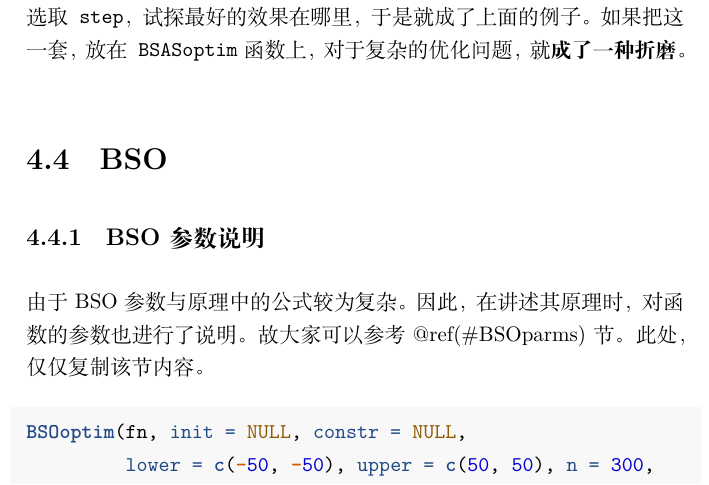
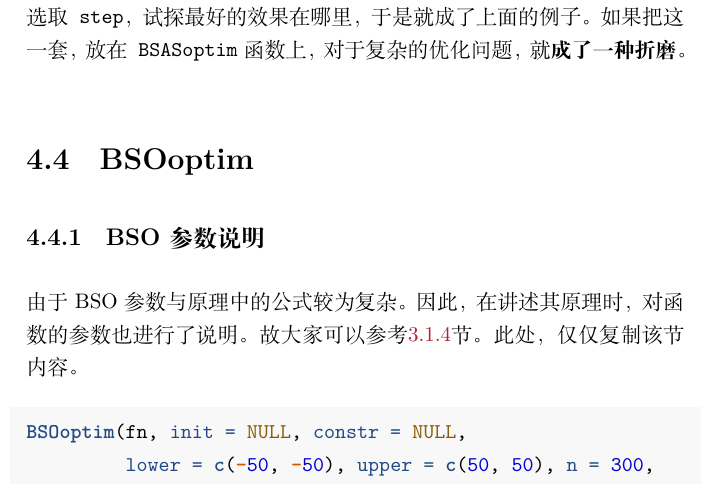
Before and after one commit to jywang2016/rBAS_documents, a LaTeX thesis (docs/bookdown.tex): part of page 51 of 95, cut so that both start at the same text. Compiled offline with XeLaTeX.

Commit message:
修改BSO章节超链接错误

```diff
--- a/docs/bookdown.tex
+++ b/docs/bookdown.tex
@@ -1470,11 +1470,11 @@ x_5\in&[27,45] \notag\\
 \texttt{BSAS-WPT}没有做过多的参数调节，即可获得更畅快地优化体验。举例，在对\texttt{Himmelblau}函数进行优化时，我仅仅设定了随机种子\texttt{seed}，然后把\texttt{step}从1调到了2，看了看效果的变化。发现都不错，最后每隔0.1选取\texttt{step}，试探最好的效果在哪里，于是就成了上面的例子。
 如果把这一套，放在\texttt{BSASoptim}函数上，对于复杂的优化问题，就\textbf{成了一种折磨}。
 
-\section{BSO}\label{bso-1}
-
-\subsection{BSO参数说明}\label{bso}
-
-由于BSO参数与原理中的公式较为复杂。因此，在讲述其原理时，对函数的参数也进行了说明。故大家可以参考@ref(\#BSOparms)节。此处，仅仅复制该节内容。
+\section{BSOoptim}\label{bsooptim}
+
+\subsection{BSO参数说明}\label{BSOfuncparms}
+
+由于BSO参数与原理中的公式较为复杂。因此，在讲述其原理时，对函数的参数也进行了说明。故大家可以参考\ref{BSOparms}节。此处，仅仅复制该节内容。
 
 \begin{Shaded}
 \begin{Highlighting}[]
```
Also changed, not shown: docs/bookdown.pdf, docs/bookdown.tex (2 more changed lines), 12 other files.
